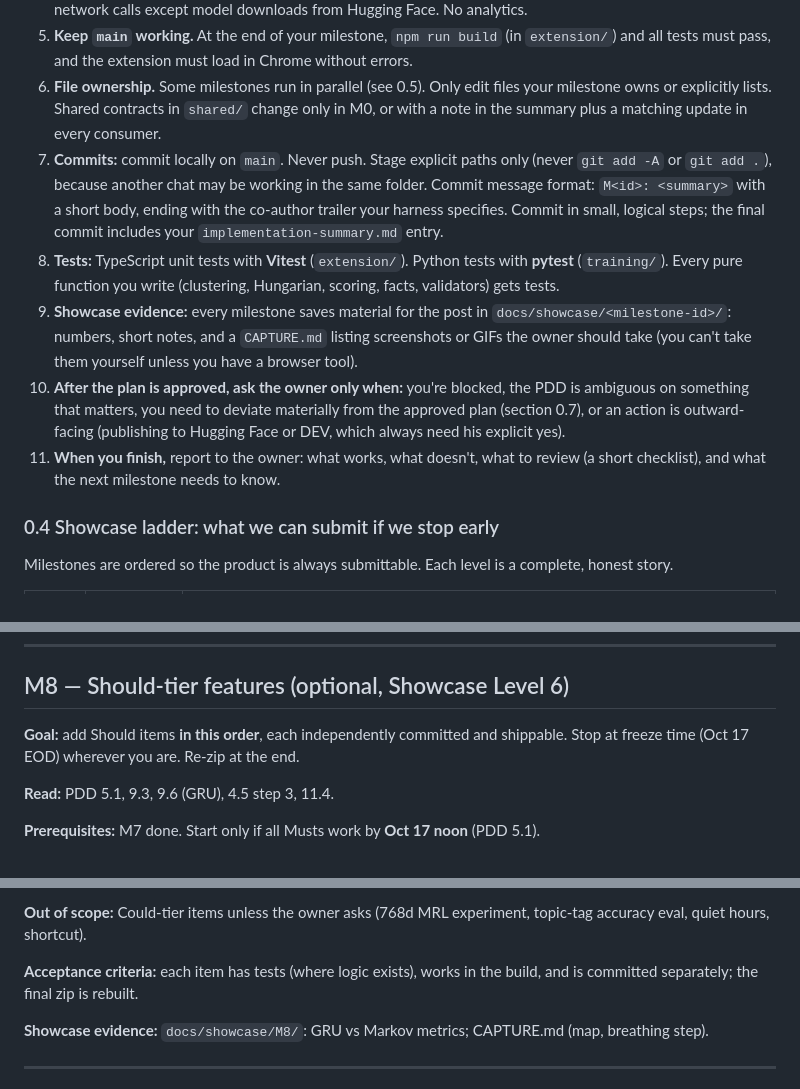
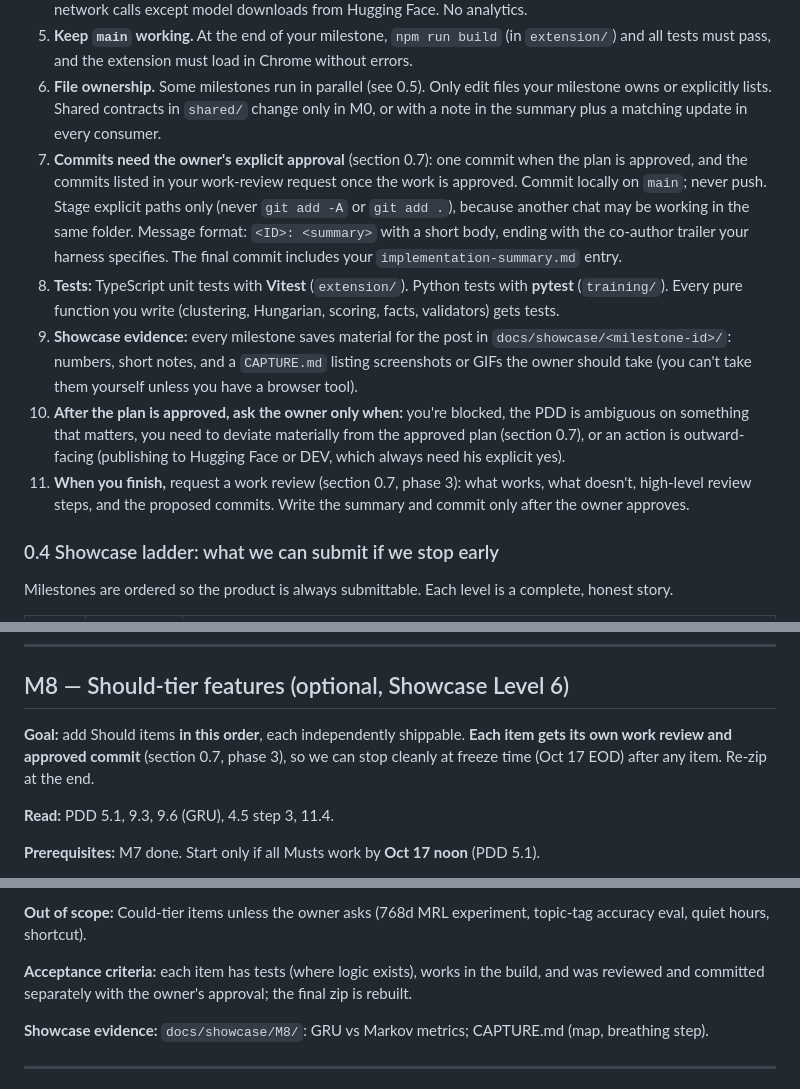
Before and after one commit to PrateekTikku/doomscroll-autopsy, a Markdown page: implementation-milestones.md, 3 parts joined by grey strips. Rendered like a GitHub page.

```diff
--- a/implementation-milestones.md
+++ b/implementation-milestones.md
@@ -24,11 +24,11 @@
 4. **Privacy rules are non-negotiable** (PDD section 11). Never persist item text, screenshots, or query strings. No network calls except model downloads from Hugging Face. No analytics.
 5. **Keep `main` working.** At the end of your milestone, `npm run build` (in `extension/`) and all tests must pass, and the extension must load in Chrome without errors.
 6. **File ownership.** Some milestones run in parallel (see 0.5). Only edit files your milestone owns or explicitly lists. Shared contracts in `shared/` change only in M0, or with a note in the summary plus a matching update in every consumer.
-7. **Commits:** commit locally on `main`. Never push. Stage explicit paths only (never `git add -A` or `git add .`), because another chat may be working in the same folder. Commit message format: `M<id>: <summary>` with a short body, ending with the co-author trailer your harness specifies. Commit in small, logical steps; the final commit includes your `implementation-summary.md` entry.
+7. **Commits need the owner's explicit approval** (section 0.7): one commit when the plan is approved, and the commits listed in your work-review request once the work is approved. Commit locally on `main`; never push. Stage explicit paths only (never `git add -A` or `git add .`), because another chat may be working in the same folder. Message format: `<ID>: <summary>` with a short body, ending with the co-author trailer your harness specifies. The final commit includes your `implementation-summary.md` entry.
 8. **Tests:** TypeScript unit tests with **Vitest** (`extension/`). Python tests with **pytest** (`training/`). Every pure function you write (clustering, Hungarian, scoring, facts, validators) gets tests.
 9. **Showcase evidence:** every milestone saves material for the post in `docs/showcase/<milestone-id>/`: numbers, short notes, and a `CAPTURE.md` listing screenshots or GIFs the owner should take (you can't take them yourself unless you have a browser tool).
 10. **After the plan is approved, ask the owner only when:** you're blocked, the PDD is ambiguous on something that matters, you need to deviate materially from the approved plan (section 0.7), or an action is outward-facing (publishing to Hugging Face or DEV, which always need his explicit yes).
-11. **When you finish,** report to the owner: what works, what doesn't, what to review (a short checklist), and what the next milestone needs to know.
+11. **When you finish,** request a work review (section 0.7, phase 3): what works, what doesn't, high-level review steps, and the proposed commits. Write the summary and commit only after the owner approves.
 
 ### 0.4 Showcase ladder: what we can submit if we stop early
 Milestones are ordered so the product is always submittable. Each level is a complete, honest story.
@@ -372,7 +384,7 @@ Every milestone has two phases. **Phase 2 never starts without the owner's expli
 ---
 
 ## M8 — Should-tier features (optional, Showcase Level 6)
-**Goal:** add Should items **in this order**, each independently committed and shippable. Stop at freeze time (Oct 17 EOD) wherever you are. Re-zip at the end.
+**Goal:** add Should items **in this order**, each independently shippable. **Each item gets its own work review and approved commit** (section 0.7, phase 3), so we can stop cleanly at freeze time (Oct 17 EOD) after any item. Re-zip at the end.
 
 **Read:** PDD 5.1, 9.3, 9.6 (GRU), 4.5 step 3, 11.4.
 
@@ -387,7 +399,7 @@ Every milestone has two phases. **Phase 2 never starts without the owner's expli
 
 **Out of scope:** Could-tier items unless the owner asks (768d MRL experiment, topic-tag accuracy eval, quiet hours, shortcut).
 
-**Acceptance criteria:** each item has tests (where logic exists), works in the build, and is committed separately; the final zip is rebuilt.
+**Acceptance criteria:** each item has tests (where logic exists), works in the build, and was reviewed and committed separately with the owner's approval; the final zip is rebuilt.
 
 **Showcase evidence:** `docs/showcase/M8/`: GRU vs Markov metrics; CAPTURE.md (map, breathing step).
 
```
Also changed, not shown: other parts of implementation-milestones.md (+23 -11 lines), implementation-summary.md (+4 -4 lines).
